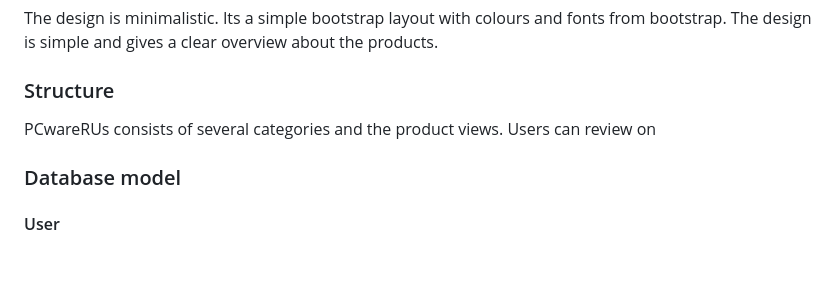
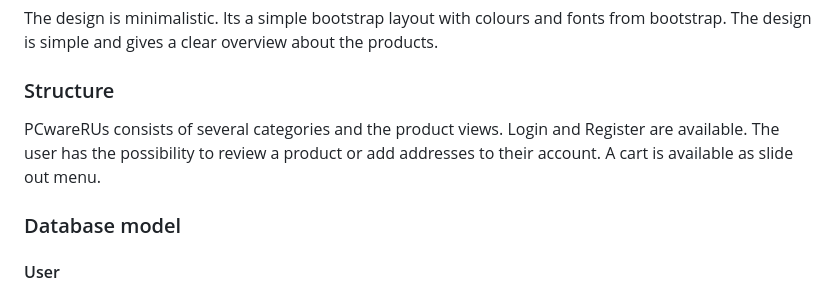
Before and after one commit to alphaClass6143/CI_PP5_PCwareRUs, a Markdown page: README.md, the part around one of its changes. Drawn GitHub-style; blank space fills up the shorter version.

```diff
--- a/README.md
+++ b/README.md
@@ -100,7 +121,9 @@ The design is simple and gives a clear overview about the products.
 
 ### Structure
 
-PCwareRUs consists of several categories and the product views. Users can review on
+PCwareRUs consists of several categories and the product views. Login and Register are available.
+The user has the possibility to review a product or add addresses to their account. A cart is available as slide out menu.
+
 
 ### Database model
 
```
Also changed, not shown: other parts of README.md (+24 -3 lines), docs/facebook.png (added), docs/mockup.png (added), docs/newsletter.png (added), docs/validation/css.png (added), docs/validation/lighthouse.png (added), docs/validation/wave.png (added).
